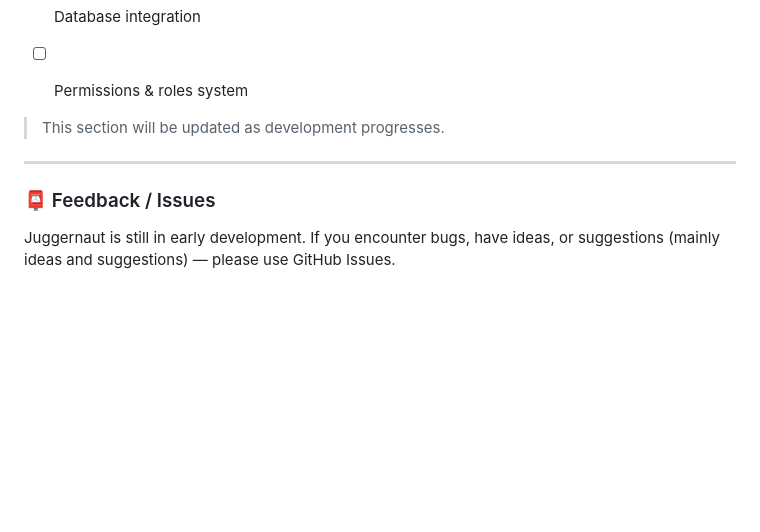
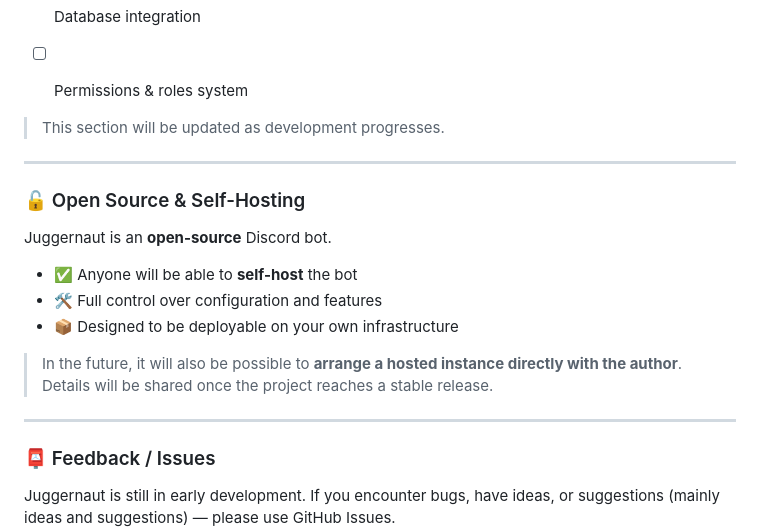
Before and after one commit to Pietruszkaa/Juggernaut, a Markdown page: README.md, the part around the change. Drawn GitHub-style; blank space fills up the shorter version.

Commit message:
Add open source and self-hosting section to README
Added a section about open source and self-hosting features.

```diff
--- a/README.md
+++ b/README.md
@@ -161,6 +161,19 @@ Dashboard (dashboard/.env)
 
 ---
 
+### 🔓 Open Source & Self-Hosting
+
+Juggernaut is an **open-source** Discord bot.
+
+- ✅ Anyone will be able to **self-host** the bot
+- 🛠️ Full control over configuration and features
+- 📦 Designed to be deployable on your own infrastructure
+
+> In the future, it will also be possible to **arrange a hosted instance directly with the author**.
+> Details will be shared once the project reaches a stable release.
+
+---
+
 ### 📮 Feedback / Issues
 
 Juggernaut is still in early development.
```
